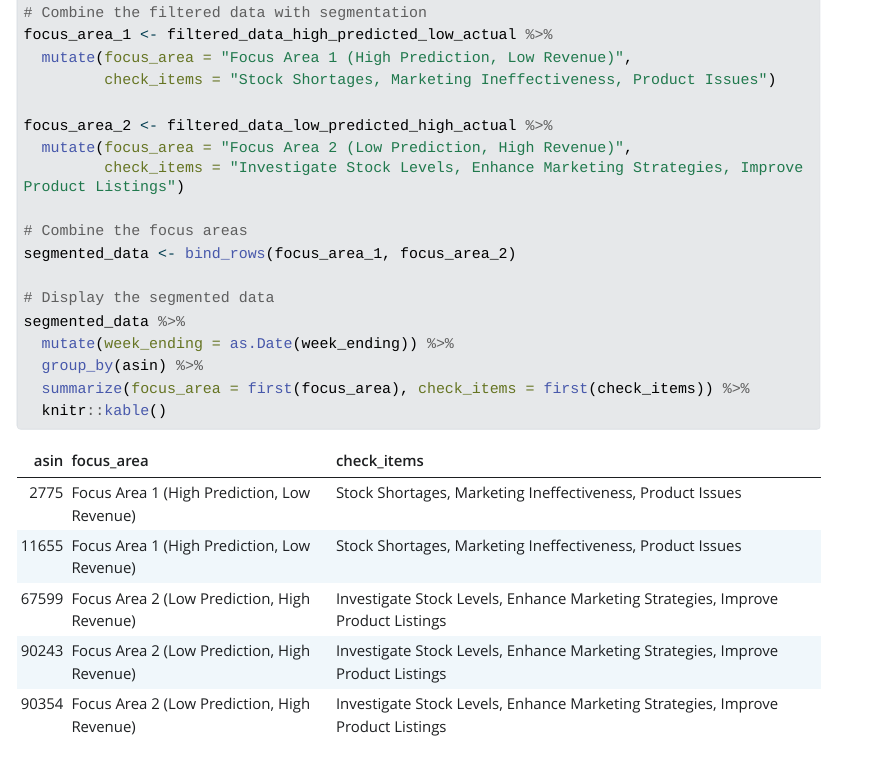
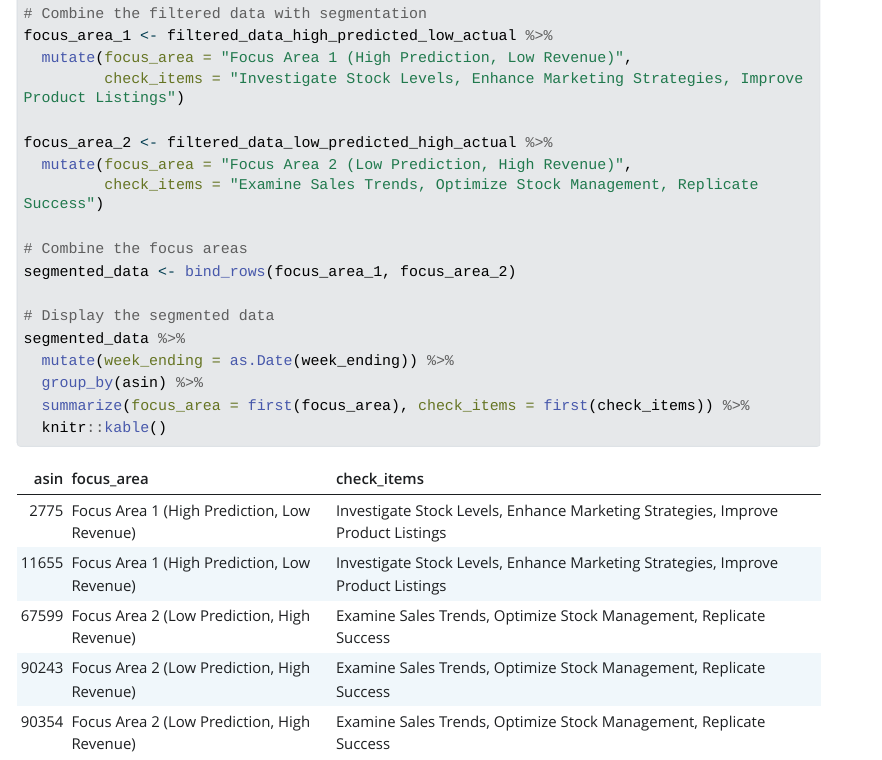
Before and after one commit to slee8495/belkin_case_study, a Quarto document (q2.qmd): the page in a window 1100 px wide, from 5690 px down before the commit and from 5730 px down after it, so that both start at the same text. The pictures show the output file q2.html that the author committed with the source, opened offline; Quarto's library style sheets are replaced by a plain one without menus; long lines of code are wrapped.

Commit message:
07122024

```diff
--- a/q2.qmd
+++ b/q2.qmd
@@ -274,11 +274,11 @@ filtered_data_low_predicted_high_actual <- data_combined %>%
 # Combine the filtered data with segmentation
 focus_area_1 <- filtered_data_high_predicted_low_actual %>%
   mutate(focus_area = "Focus Area 1 (High Prediction, Low Revenue)",
-         check_items = "Stock Shortages, Marketing Ineffectiveness, Product Issues")
+         check_items = "Investigate Stock Levels, Enhance Marketing Strategies, Improve Product Listings")
 
 focus_area_2 <- filtered_data_low_predicted_high_actual %>%
   mutate(focus_area = "Focus Area 2 (Low Prediction, High Revenue)",
-         check_items = "Investigate Stock Levels, Enhance Marketing Strategies, Improve Product Listings")
+         check_items = "Examine Sales Trends, Optimize Stock Management, Replicate Success")
 
 # Combine the focus areas
 segmented_data <- bind_rows(focus_area_1, focus_area_2)
```
Also changed, not shown: q2.html.
